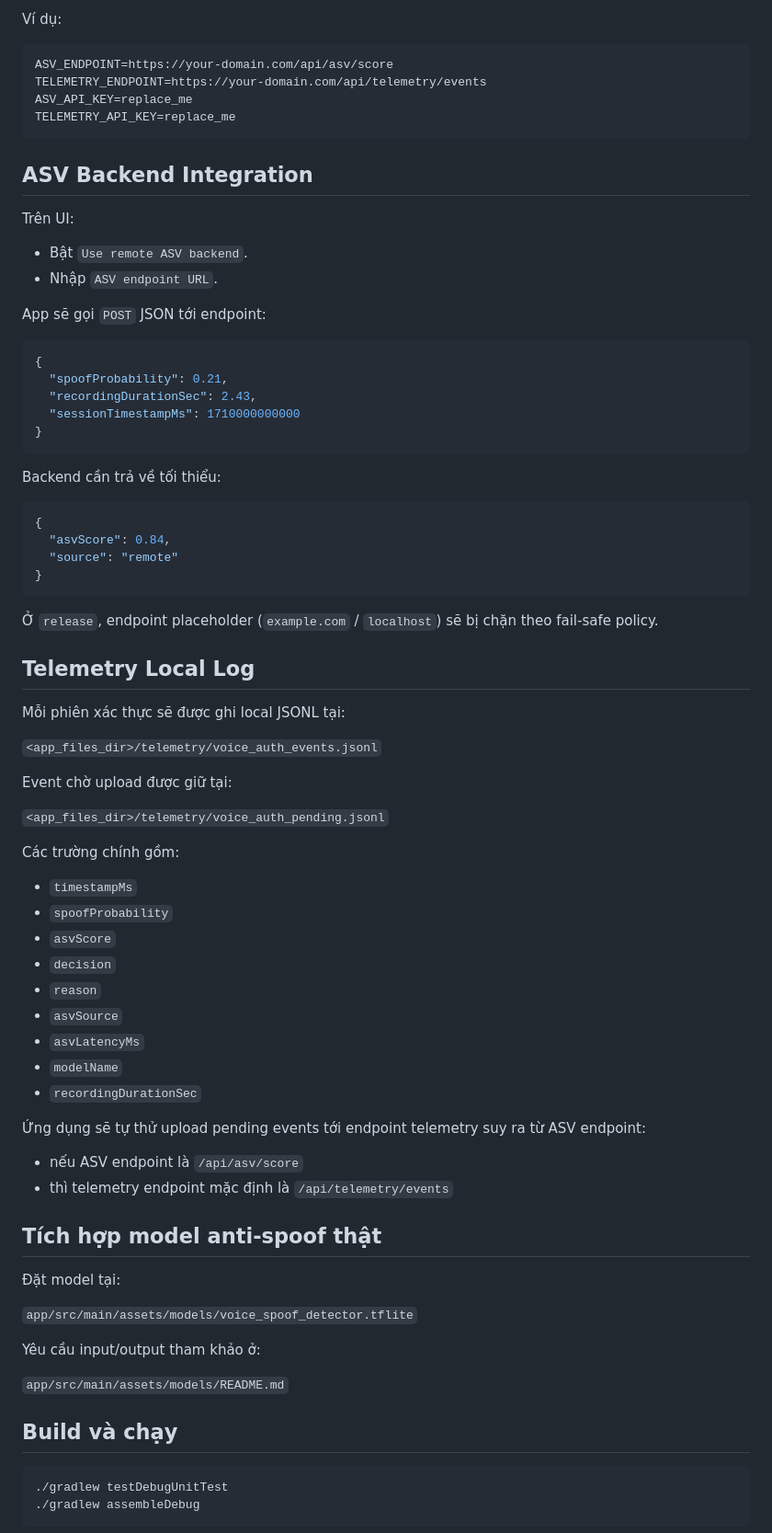
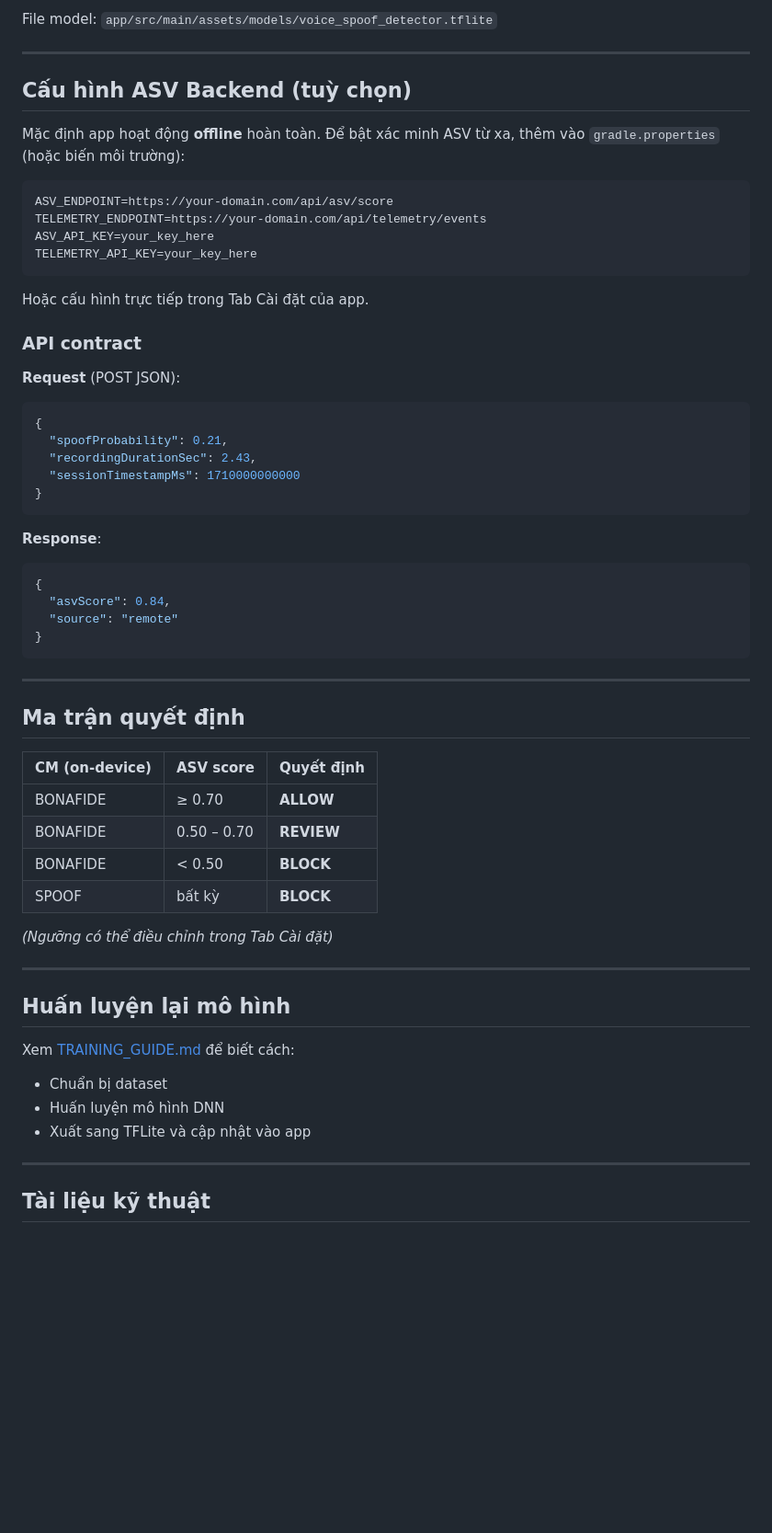
Before and after one commit to vpworkai-ui/Fake-Voice-Detector, a Markdown page: README.md, the part around one of its changes. Shown at 92% size. Drawn GitHub-style; blank space fills up the shorter version.

````diff
--- a/README.md
+++ b/README.md
@@ -42,21 +76,24 @@ Thiết lập các biến sau trong `gradle.properties` hoặc environment varia
 
-Ví dụ:
+File model: `app/src/main/assets/models/voice_spoof_detector.tflite`
+
+---
+
+## Cấu hình ASV Backend (tuỳ chọn)
+
+Mặc định app hoạt động **offline** hoàn toàn. Để bật xác minh ASV từ xa, thêm vào `gradle.properties` (hoặc biến môi trường):
 
 ```properties
 ASV_ENDPOINT=https://your-domain.com/api/asv/score
 TELEMETRY_ENDPOINT=https://your-domain.com/api/telemetry/events
-ASV_API_KEY=replace_me
-TELEMETRY_API_KEY=replace_me
+ASV_API_KEY=your_key_here
+TELEMETRY_API_KEY=your_key_here
 ```
 
-## ASV Backend Integration
+Hoặc cấu hình trực tiếp trong Tab Cài đặt của app.
 
-Trên UI:
-- Bật `Use remote ASV backend`.
-- Nhập `ASV endpoint URL`.
+### API contract
 
-App sẽ gọi `POST` JSON tới endpoint:
-
+**Request** (POST JSON):
 ```json
 {
   "spoofProbability": 0.21,
@@ -65,8 +102,7 @@ App sẽ gọi `POST` JSON tới endpoint:
 }
 ```
 
-Backend cần trả về tối thiểu:
-
+**Response**:
 ```json
 {
   "asvScore": 0.84,
@@ -74,48 +110,29 @@ Backend cần trả về tối thiểu:
 }
 ```
 
-Ở `release`, endpoint placeholder (`example.com` / `localhost`) sẽ bị chặn theo fail-safe policy.
+---
 
-## Telemetry Local Log
+## Ma trận quyết định
 
-Mỗi phiên xác thực sẽ được ghi local JSONL tại:
+| CM (on-device) | ASV score | Quyết định |
+|----------------|-----------|-----------|
+| BONAFIDE | ≥ 0.70 | **ALLOW** |
+| BONAFIDE | 0.50 – 0.70 | **REVIEW** |
+| BONAFIDE | < 0.50 | **BLOCK** |
+| SPOOF | bất kỳ | **BLOCK** |
 
-`<app_files_dir>/telemetry/voice_auth_events.jsonl`
+*(Ngưỡng có thể điều chỉnh trong Tab Cài đặt)*
 
-Event chờ upload được giữ tại:
+---
 
-`<app_files_dir>/telemetry/voice_auth_pending.jsonl`
+## Huấn luyện lại mô hình
 
-Các trường chính gồm:
-- `timestampMs`
-- `spoofProbability`
-- `asvScore`
-- `decision`
-- `reason`
-- `asvSource`
-- `asvLatencyMs`
-- `modelName`
-- `recordingDurationSec`
+Xem [TRAINING_GUIDE.md](TRAINING_GUIDE.md) để biết cách:
+- Chuẩn bị dataset
+- Huấn luyện mô hình DNN
+- Xuất sang TFLite và cập nhật vào app
 
-Ứng dụng sẽ tự thử upload pending events tới endpoint telemetry suy ra từ ASV endpoint:
+---
 
-- nếu ASV endpoint là `/api/asv/score`
-- thì telemetry endpoint mặc định là `/api/telemetry/events`
+## Tài liệu kỹ thuật
 
-## Tích hợp model anti-spoof thật
-
-Đặt model tại:
-
-`app/src/main/assets/models/voice_spoof_detector.tflite`
-
-Yêu cầu input/output tham khảo ở:
-
-`app/src/main/assets/models/README.md`
-
-## Build và chạy
-
-```bash
-./gradlew testDebugUnitTest
-./gradlew assembleDebug
-```
-
````
Also changed, not shown: other parts of README.md (+68 -65 lines).
